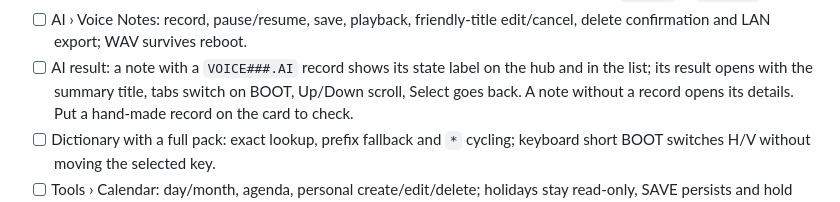
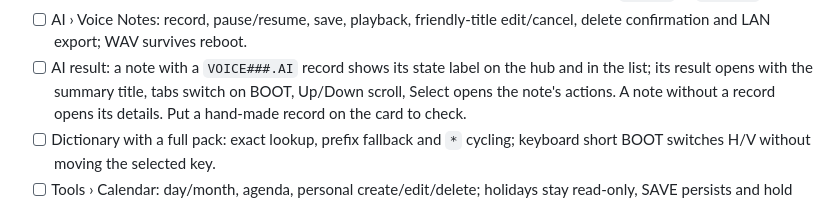
Before and after one commit to ingmiguelfernando/wave-epaper, a Markdown page: docs/PHYSICAL_SMOKE_TEST.md, the part around the change. GitHub-like rendering.

Commit message:
Docs: result screen's Select opens the note's actions

```diff
--- a/docs/PHYSICAL_SMOKE_TEST.md
+++ b/docs/PHYSICAL_SMOKE_TEST.md
@@ -241,7 +241,7 @@ light sleep. Restore the owner's original preferences afterward.
 	edit/cancel, delete confirmation and LAN export; WAV survives reboot.
 - [ ] AI result: a note with a `VOICE###.AI` record shows its state label on
     the hub and in the list; its result opens with the summary title, tabs
-    switch on BOOT, Up/Down scroll, Select goes back. A note without a
+    switch on BOOT, Up/Down scroll, Select opens the note's actions. A note without a
     record opens its details. Put a hand-made record on the card to check.
 - [ ] Dictionary with a full pack: exact lookup, prefix fallback and `*`
 	cycling; keyboard short BOOT switches H/V without moving the selected key.
```
Also changed, not shown: docs/USER_GUIDE.md (+1 -1 lines).
